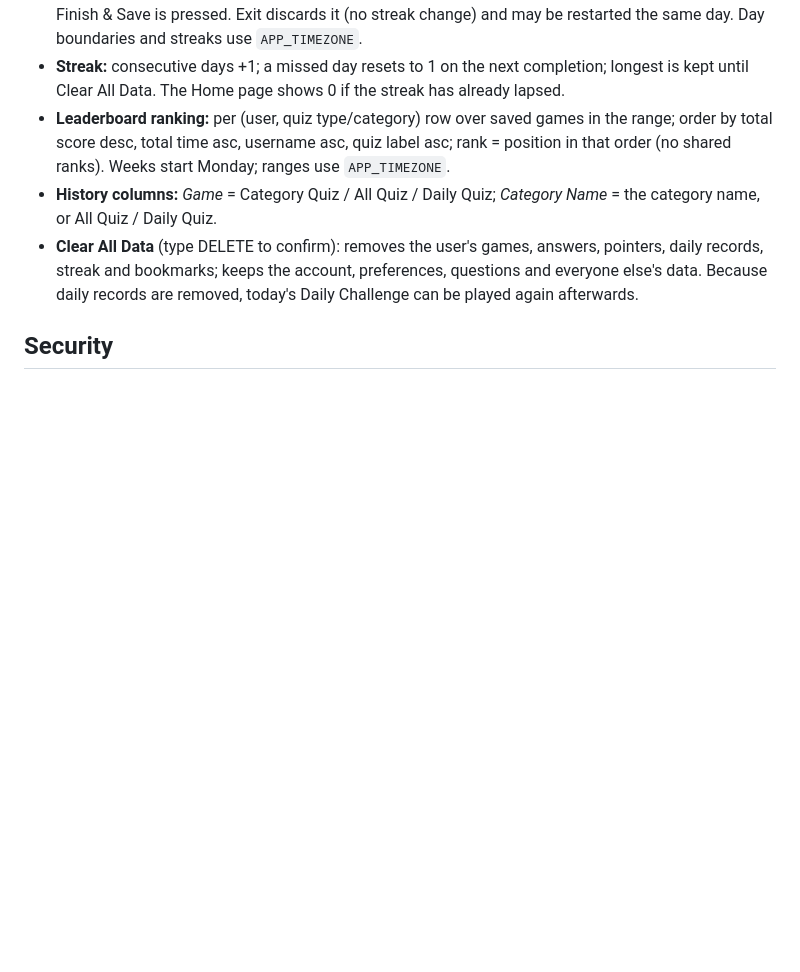
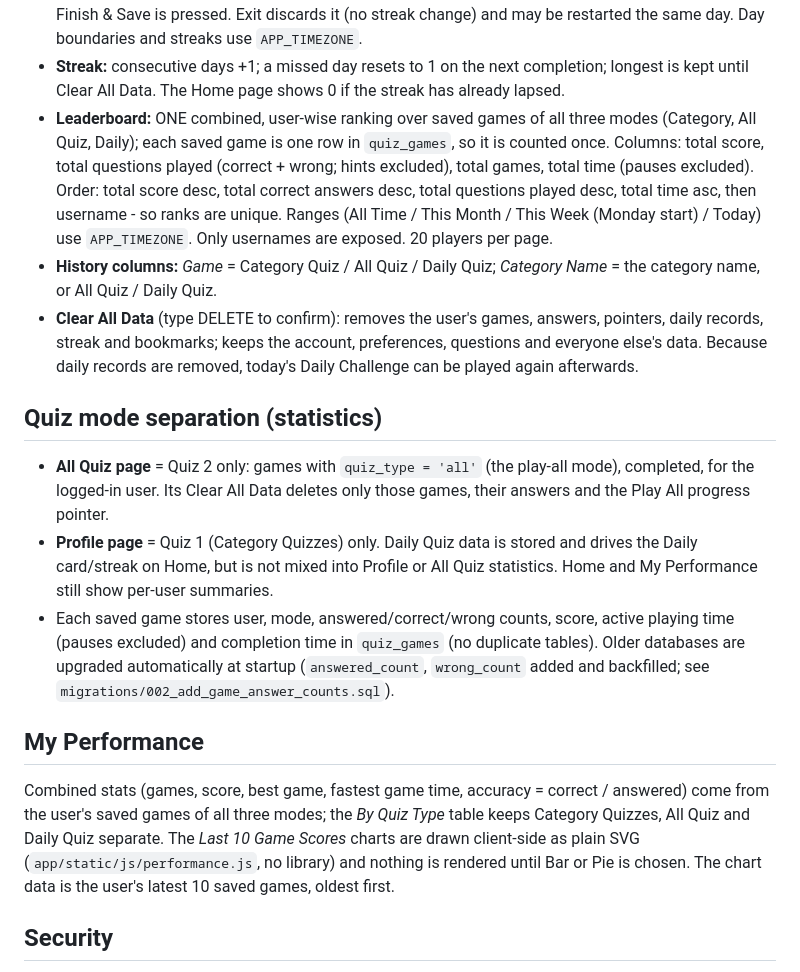
Before and after one commit to sa2004-1992/quiz-master-api, a Markdown page: README.md, the part around the change. GitHub-like rendering; blank space fills up the shorter version.

```diff
--- a/README.md
+++ b/README.md
@@ -156,14 +156,33 @@ TEST_DATABASE_URL=postgresql+psycopg2://user:pw@localhost/quiztest pytest   # re
   Day boundaries and streaks use `APP_TIMEZONE`.
 * **Streak:** consecutive days +1; a missed day resets to 1 on the next completion; longest is kept
   until Clear All Data. The Home page shows 0 if the streak has already lapsed.
-* **Leaderboard ranking:** per (user, quiz type/category) row over saved games in the range;
-  order by total score desc, total time asc, username asc, quiz label asc; rank = position
-  in that order (no shared ranks). Weeks start Monday; ranges use `APP_TIMEZONE`.
+* **Leaderboard:** ONE combined, user-wise ranking over saved games of all three modes (Category, All Quiz, Daily);
+  each saved game is one row in `quiz_games`, so it is counted once. Columns: total score, total questions played
+  (correct + wrong; hints excluded), total games, total time (pauses excluded). Order: total score desc, total correct
+  answers desc, total questions played desc, total time asc, then username - so ranks are unique. Ranges (All Time /
+  This Month / This Week (Monday start) / Today) use `APP_TIMEZONE`. Only usernames are exposed. 20 players per page.
 * **History columns:** *Game* = Category Quiz / All Quiz / Daily Quiz; *Category Name* = the category
   name, or All Quiz / Daily Quiz.
 * **Clear All Data** (type DELETE to confirm): removes the user's games, answers, pointers, daily
   records, streak and bookmarks; keeps the account, preferences, questions and everyone else's data.
   Because daily records are removed, today's Daily Challenge can be played again afterwards.
+
+## Quiz mode separation (statistics)
+
+* **All Quiz page** = Quiz 2 only: games with `quiz_type = 'all'` (the play-all mode), completed, for the logged-in user.
+  Its Clear All Data deletes only those games, their answers and the Play All progress pointer.
+* **Profile page** = Quiz 1 (Category Quizzes) only. Daily Quiz data is stored and drives the Daily card/streak on Home,
+  but is not mixed into Profile or All Quiz statistics. Home and My Performance still show per-user summaries.
+* Each saved game stores user, mode, answered/correct/wrong counts, score, active playing time (pauses excluded)
+  and completion time in `quiz_games` (no duplicate tables). Older databases are upgraded automatically at
+  startup (`answered_count`, `wrong_count` added and backfilled; see `migrations/002_add_game_answer_counts.sql`).
+
+## My Performance
+
+Combined stats (games, score, best game, fastest game time, accuracy = correct / answered) come from the user's
+saved games of all three modes; the *By Quiz Type* table keeps Category Quizzes, All Quiz and Daily Quiz separate.
+The *Last 10 Game Scores* charts are drawn client-side as plain SVG (`app/static/js/performance.js`, no library) and
+nothing is rendered until Bar or Pie is chosen. The chart data is the user's latest 10 saved games, oldest first.
 
 ## Security
 
```
